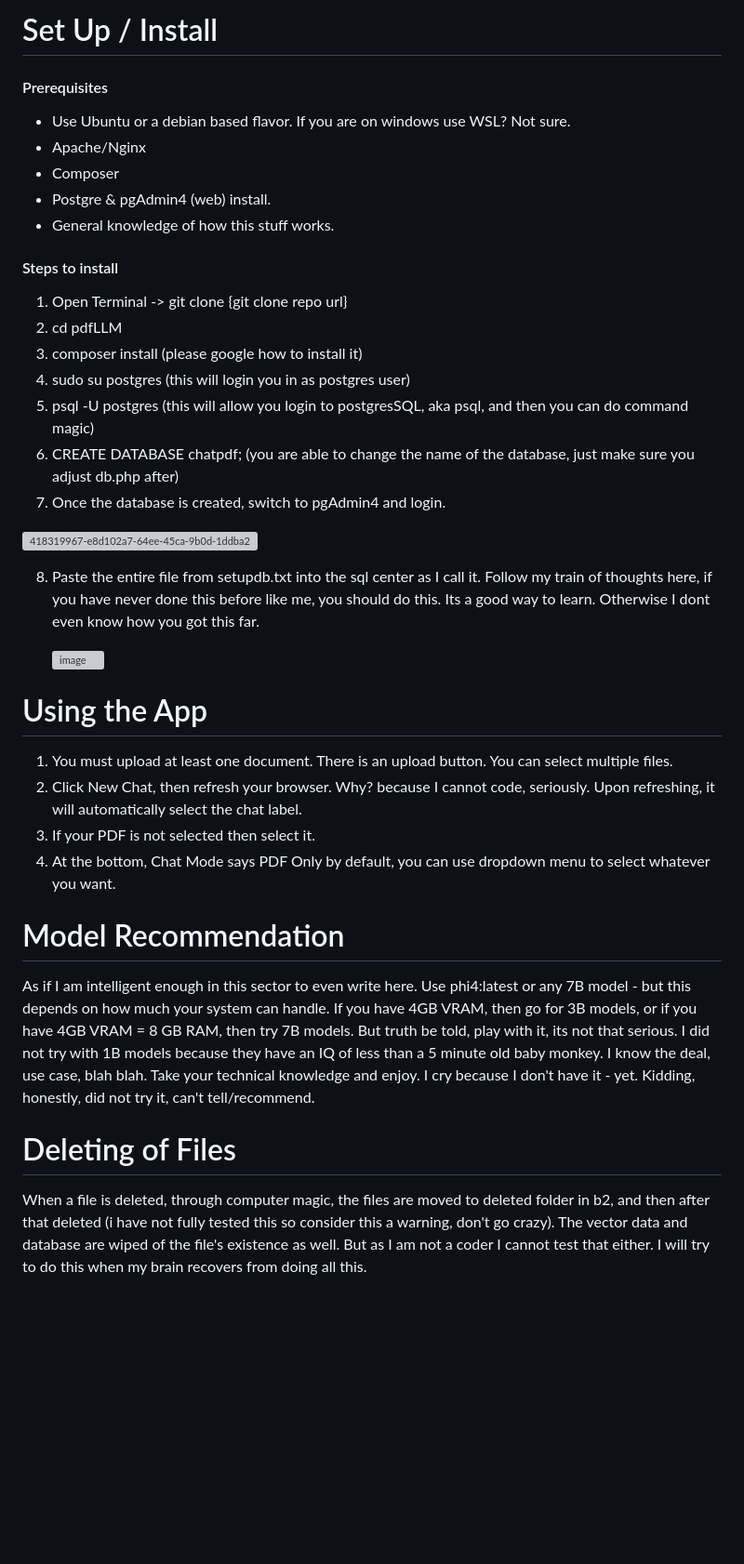
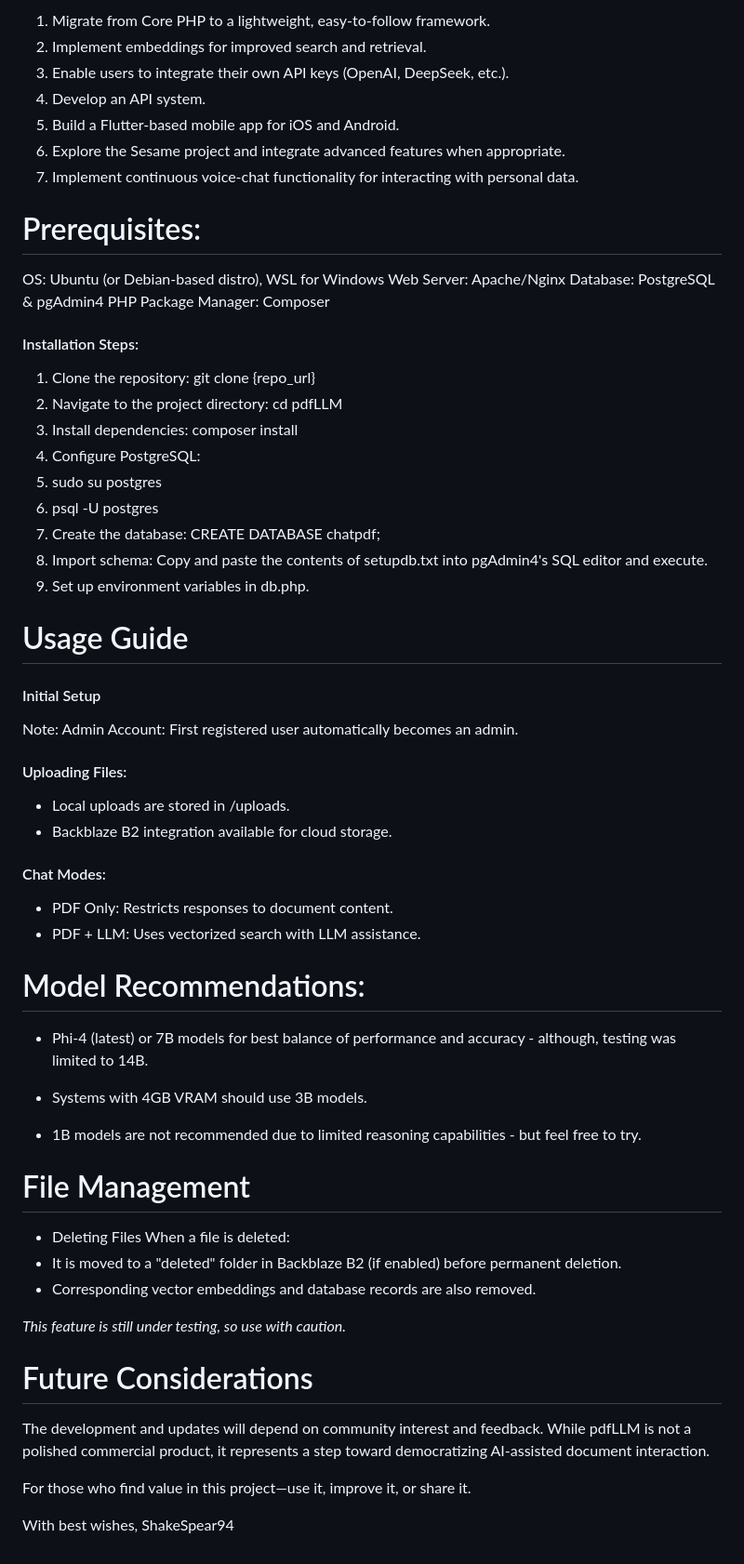
Before and after one commit to ikantkode/pdfLLM, a Markdown page: README.md, the part around the change printed below. Shown: that part at 93% size. Rendered like a GitHub page; blank space fills up the shorter version; grey boxes are pictures that could not be loaded.

Commit message:
Updated README to be a little more helpful.

```diff
--- a/README.md
+++ b/README.md
@@ -88,35 +47,68 @@ This mode allows LLM to access the knowledge that is vectorized (some magic thro
-# Set Up / Install
-#### Prerequisites
-- Use Ubuntu or a debian based flavor. If you are on windows use WSL? Not sure.
-- Apache/Nginx
-- Composer
-- Postgre & pgAdmin4 (web) install.
-- General knowledge of how this stuff works.
-
-#### Steps to install
-1. Open Terminal -> git clone {git clone repo url}
-2. cd pdfLLM
-3. composer install (please google how to install it)
-4. sudo su postgres (this will login you in as postgres user)
-5. psql -U postgres (this will allow you login to postgresSQL, aka psql, and then you can do command magic)
-6. CREATE DATABASE chatpdf; (you are able to change the name of the database, just make sure you adjust db.php after)
-7. Once the database is created, switch to pgAdmin4 and login.
-
-![418319967-e8d102a7-64ee-45ca-9b0d-1ddba2ce3ae8](https://github.com/user-attachments/assets/95ae55c5-7bd1-423d-8a4b-639b8967e966)
+1. Migrate from Core PHP to a lightweight, easy-to-follow framework.
+2. Implement embeddings for improved search and retrieval.
+3. Enable users to integrate their own API keys (OpenAI, DeepSeek, etc.).
+4. Develop an API system.
+5. Build a Flutter-based mobile app for iOS and Android.
+6. Explore the Sesame project and integrate advanced features when appropriate.
+7. Implement continuous voice-chat functionality for interacting with personal data.
 
 
-8. Paste the entire file from setupdb.txt into the sql center as I call it. Follow my train of thoughts here, if you have never done this before like me, you should do this. Its a good way to learn. Otherwise I dont even know how you got this far.
+# Prerequisites:
 
-   ![image](https://github.com/user-attachments/assets/68409207-06ea-4ad3-ae57-716b8963d384)
+OS: Ubuntu (or Debian-based distro), WSL for Windows
+Web Server: Apache/Nginx
+Database: PostgreSQL & pgAdmin4
+PHP Package Manager: Composer
 
-# Using the App
-1. You must upload at least one document. There is an upload button. You can select multiple files.
-2. Click New Chat, then refresh your browser. Why? because I cannot code, seriously. Upon refreshing, it will automatically select the chat label.
-3. If your PDF is not selected then select it.
-4. At the bottom, Chat Mode says PDF Only by default, you can use dropdown menu to select whatever you want.
+#### Installation Steps:
 
-# Model Recommendation
-As if I am intelligent enough in this sector to even write here. Use phi4:latest or any 7B model - but this depends on how much your system can handle. If you have 4GB VRAM, then go for 3B models, or if you have 4GB VRAM = 8 GB RAM, then try 7B models. But truth be told, play with it, its not that serious. I did not try with 1B models because they have an IQ of less than a 5 minute old baby monkey. I know the deal, use case, blah blah. Take your technical knowledge and enjoy. I cry because I don't have it - yet. Kidding, honestly, did not try it, can't tell/recommend.
+1. Clone the repository: git clone {repo_url}
+2. Navigate to the project directory: cd pdfLLM
+3. Install dependencies: composer install
+4. Configure PostgreSQL:
+5. sudo su postgres
+6. psql -U postgres
+7. Create the database: CREATE DATABASE chatpdf;
+8. Import schema: Copy and paste the contents of setupdb.txt into pgAdmin4's SQL editor and execute.
+9. Set up environment variables in db.php.
 
-# Deleting of Files
-When a file is deleted, through computer magic, the files are moved to deleted folder in b2, and then after that deleted (i have not fully tested this so consider this a warning, don't go crazy). The vector data and database are wiped of the file's existence as well. But as I am not a coder I cannot test that either. I will try to do this when my brain recovers from doing all this.
+# Usage Guide
+
+#### Initial Setup
+
+Note: Admin Account: First registered user automatically becomes an admin.
+#### Uploading Files:
+
+- Local uploads are stored in /uploads.
+- Backblaze B2 integration available for cloud storage.
+
+#### Chat Modes:
+
+- PDF Only: Restricts responses to document content.
+- PDF + LLM: Uses vectorized search with LLM assistance.
+
+# Model Recommendations:
+
+- Phi-4 (latest) or 7B models for best balance of performance and accuracy - although, testing was limited to 14B.
+
+- Systems with 4GB VRAM should use 3B models.
+
+- 1B models are not recommended due to limited reasoning capabilities - but feel free to try.
+
+# File Management
+
+- Deleting Files
+When a file is deleted:
+- It is moved to a "deleted" folder in Backblaze B2 (if enabled) before permanent deletion.
+- Corresponding vector embeddings and database records are also removed.
+
+*This feature is still under testing, so use with caution.*
+
+# Future Considerations
+
+The development and updates will depend on community interest and feedback. While pdfLLM is not a polished commercial product, it represents a step toward democratizing AI-assisted document interaction.
+
+For those who find value in this project—use it, improve it, or share it.
+
+With best wishes,
+ShakeSpear94
```
Also changed, not shown: other parts of README.md (+32 -73 lines).
